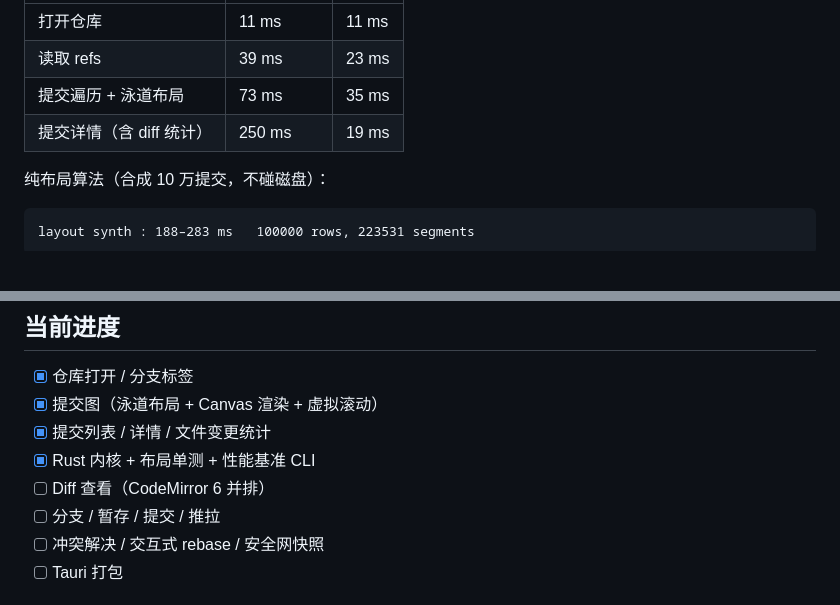
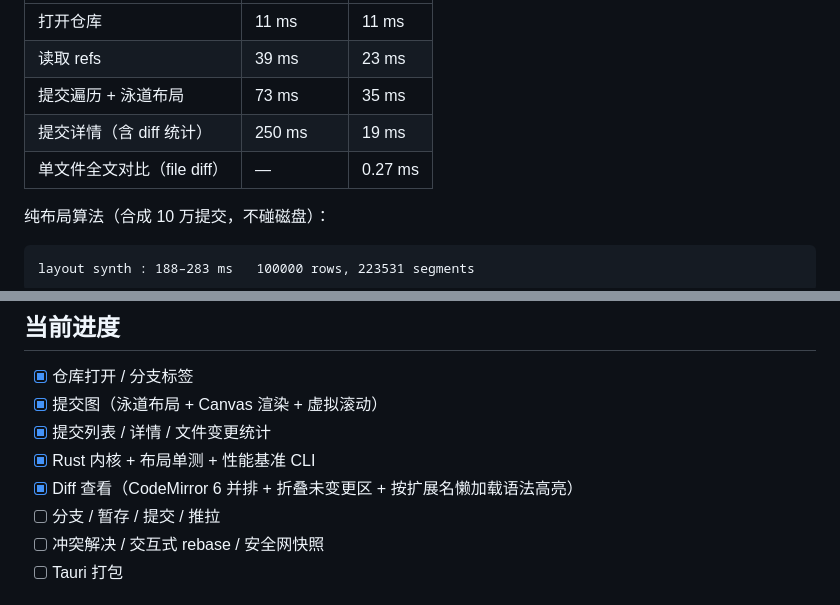
Before and after one commit to mrsealhh/gitpanel, a Markdown page: README.md, 2 parts joined by grey strips. GitHub-like rendering; blank space fills up the shorter version.

```diff
--- a/README.md
+++ b/README.md
@@ -65,6 +71,7 @@ powershell -ExecutionPolicy Bypass -File scripts/clean-target.ps1 -Clean   # 清
 | 读取 refs | 39 ms | 23 ms |
 | 提交遍历 + 泳道布局 | 73 ms | 35 ms |
 | 提交详情（含 diff 统计） | 250 ms | 19 ms |
+| 单文件全文对比（file diff） | — | 0.27 ms |
 
 纯布局算法（合成 10 万提交，不碰磁盘）：
 
@@ -80,7 +87,7 @@ layout synth : 188–283 ms   100000 rows, 223531 segments
 - [x] 提交图（泳道布局 + Canvas 渲染 + 虚拟滚动）
 - [x] 提交列表 / 详情 / 文件变更统计
 - [x] Rust 内核 + 布局单测 + 性能基准 CLI
-- [ ] Diff 查看（CodeMirror 6 并排）
+- [x] Diff 查看（CodeMirror 6 并排 + 折叠未变更区 + 按扩展名懒加载语法高亮）
 - [ ] 分支 / 暂存 / 提交 / 推拉
 - [ ] 冲突解决 / 交互式 rebase / 安全网快照
 - [ ] Tauri 打包
```
Also changed, not shown: other parts of README.md (+8 -2 lines), docs/screenshot-diff.png (added), docs/screenshot-graph.png (added), 14 other files.
